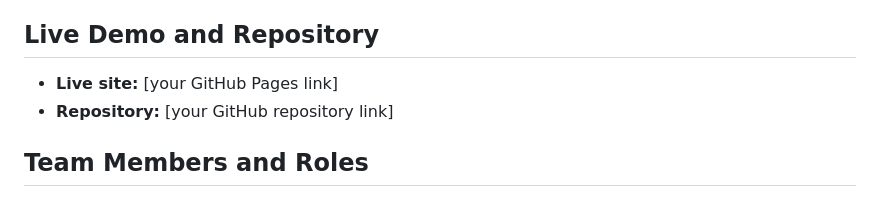
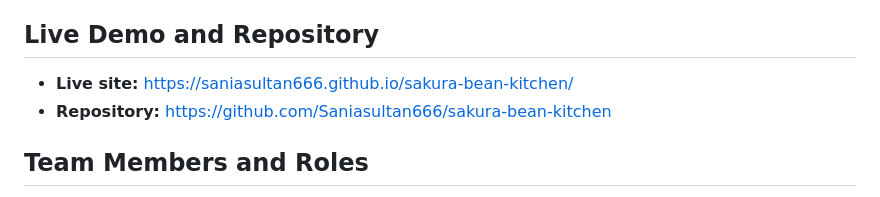
Before and after one commit to Saniasultan666/sakura-bean-kitchen, a Markdown page: readme.md, the part around the change. GitHub-like rendering.

Commit message:
Add live site and repository links to README

```diff
--- a/readme.md
+++ b/readme.md
@@ -7,8 +7,8 @@ A front-end restaurant menu and ordering website built with HTML5, CSS3, JavaScr
 **Theme:** Restaurant menu and ordering
 
 ## Live Demo and Repository
-- **Live site:** [your GitHub Pages link]
-- **Repository:** [your GitHub repository link]
+- **Live site:** https://saniasultan666.github.io/sakura-bean-kitchen/
+- **Repository:** https://github.com/Saniasultan666/sakura-bean-kitchen
 
 ## Team Members and Roles
 Name: Sania Sultan
```
